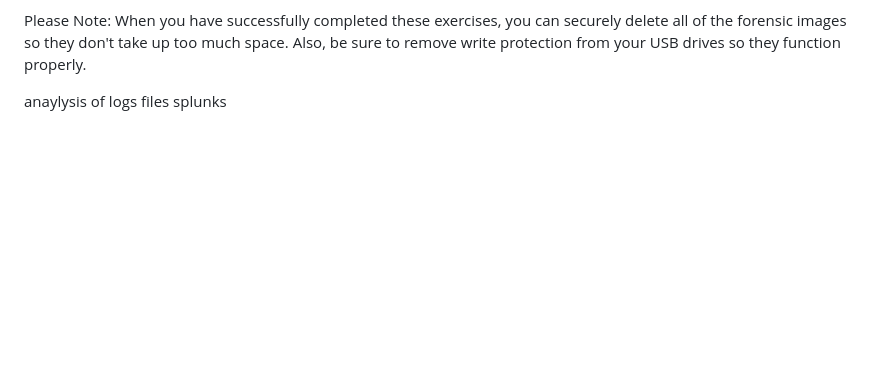
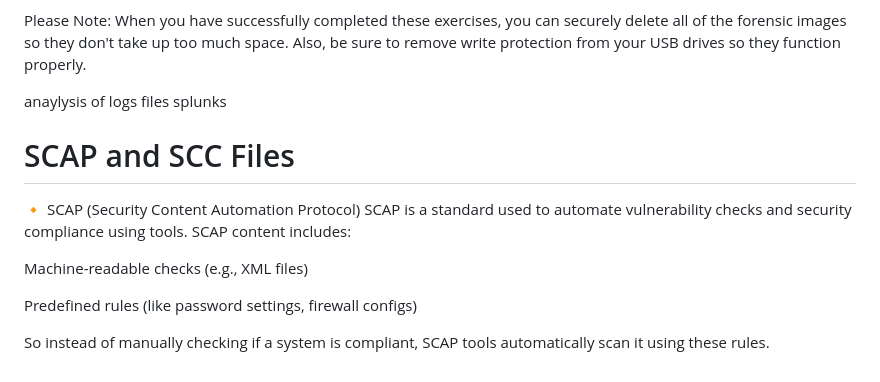
Before and after one commit to andrewkibet/TechTrends, a Markdown page: README.md, the part around the change. GitHub-like rendering; blank space fills up the shorter version.

```diff
--- a/README.md
+++ b/README.md
@@ -27,3 +27,14 @@ Please Note: When you have successfully completed these exercises, you can secur
 
 
 anaylysis of logs files splunks
+
+
+# SCAP and SCC Files
+🔸 SCAP (Security Content Automation Protocol)
+SCAP is a standard used to automate vulnerability checks and security compliance using tools. SCAP content includes:
+
+Machine-readable checks (e.g., XML files)
+
+Predefined rules (like password settings, firewall configs)
+
+So instead of manually checking if a system is compliant, SCAP tools automatically scan it using these rules.
```
